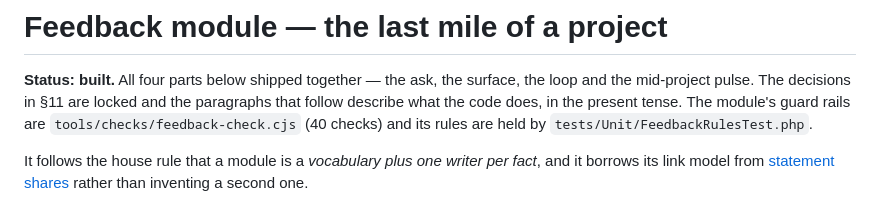
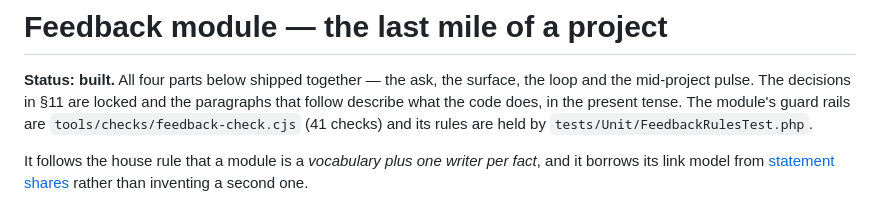
Before and after one commit to hardiskbohra/misspack-erp, a Markdown page: docs/feedback-module.md, the part around the change. GitHub-like rendering.

Commit message:
Docs: the guard rail count, as it stands
Co-authored-by: arena-agent <297053741+arena-agent@users.noreply.github.com>

```diff
--- a/docs/feedback-module.md
+++ b/docs/feedback-module.md
@@ -3,7 +3,7 @@
 **Status: built.** All four parts below shipped together — the ask, the surface,
 the loop and the mid-project pulse. The decisions in §11 are locked and the
 paragraphs that follow describe what the code does, in the present tense. The
-module's guard rails are `tools/checks/feedback-check.cjs` (40 checks) and its
+module's guard rails are `tools/checks/feedback-check.cjs` (41 checks) and its
 rules are held by `tests/Unit/FeedbackRulesTest.php`.
 
 It follows the house rule that a module is a *vocabulary plus one writer per
```
